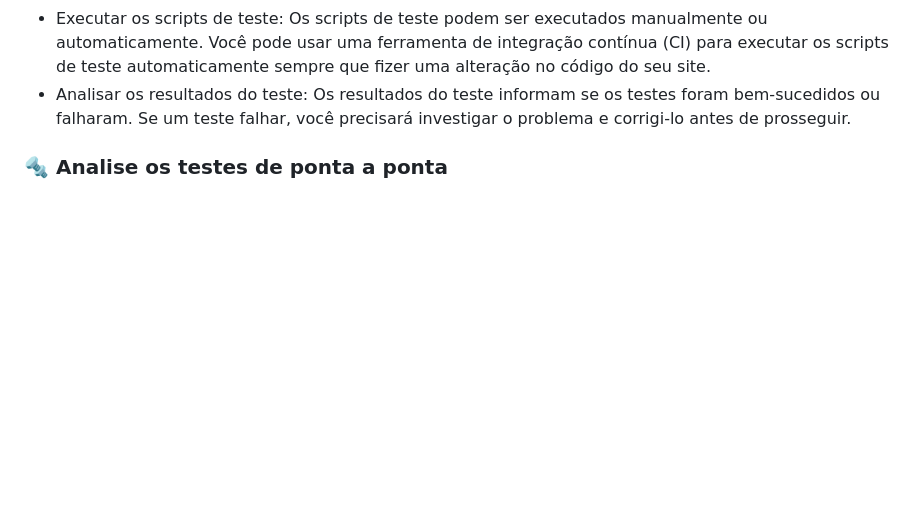
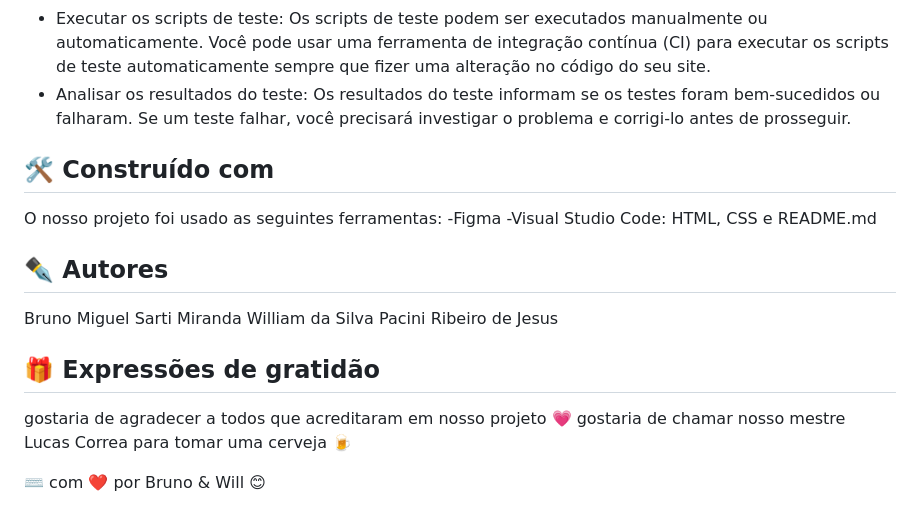
Before and after one commit to neguinho237/spa, a Markdown page: README.md, the part around the change. Drawn GitHub-style; blank space fills up the shorter version.

Commit message:
feat: README.md concluido

```diff
--- a/README.md
+++ b/README.md
@@ -57,4 +57,18 @@ Independentemente da ferramenta ou framework que escolhermos, o processo geral d
 - Executar os scripts de teste: Os scripts de teste podem ser executados manualmente ou automaticamente. Você pode usar uma ferramenta de integração contínua (CI) para executar os scripts de teste automaticamente sempre que fizer uma alteração no código do seu site.
 - Analisar os resultados do teste: Os resultados do teste informam se os testes foram bem-sucedidos ou falharam. Se um teste falhar, você precisará investigar o problema e corrigi-lo antes de prosseguir.
 
-### 🔩 Analise os testes de ponta a ponta
+
+## 🛠️ Construído com
+O nosso projeto foi usado as seguintes ferramentas:
+-Figma
+-Visual Studio Code: HTML, CSS e README.md
+
+ ## ✒️ Autores
+ Bruno Miguel Sarti Miranda
+ William da Silva Pacini Ribeiro de Jesus
+
+ ## 🎁 Expressões de gratidão
+ gostaria de agradecer a todos que acreditaram em nosso projeto 💗
+ gostaria de chamar nosso mestre Lucas Correa para tomar uma cerveja 🍺
+
+ ⌨️ com ❤️ por Bruno & Will  😊
```
